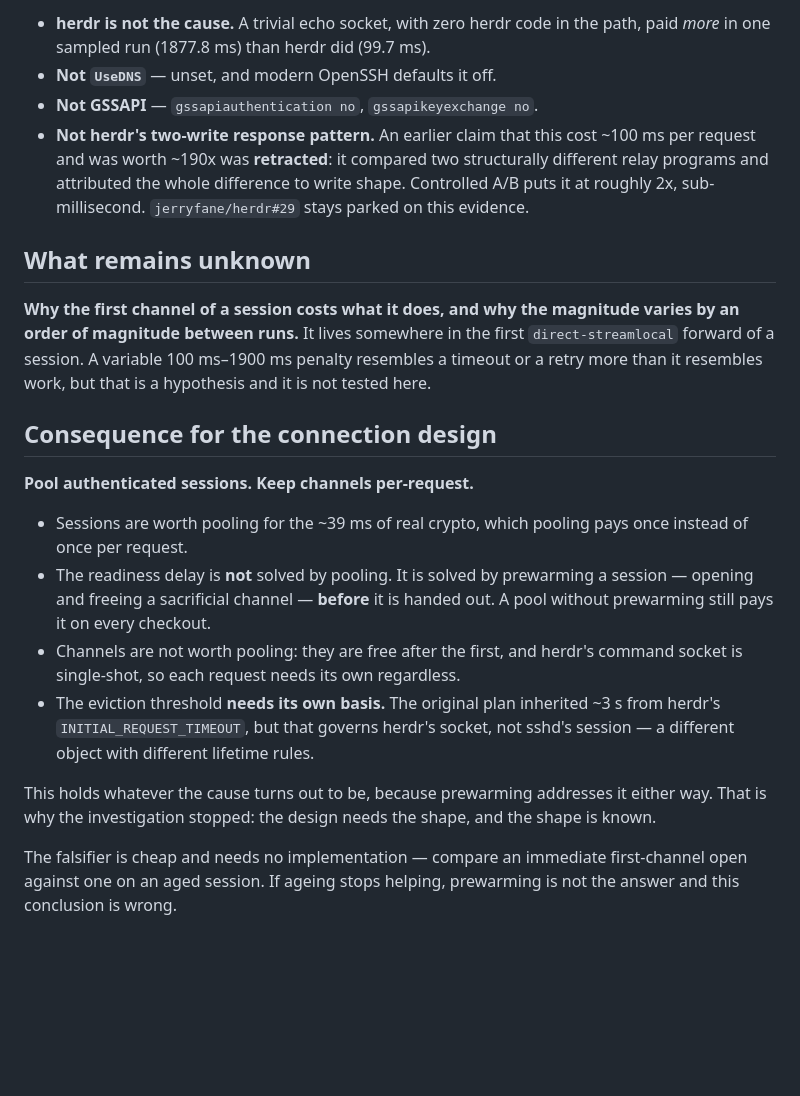
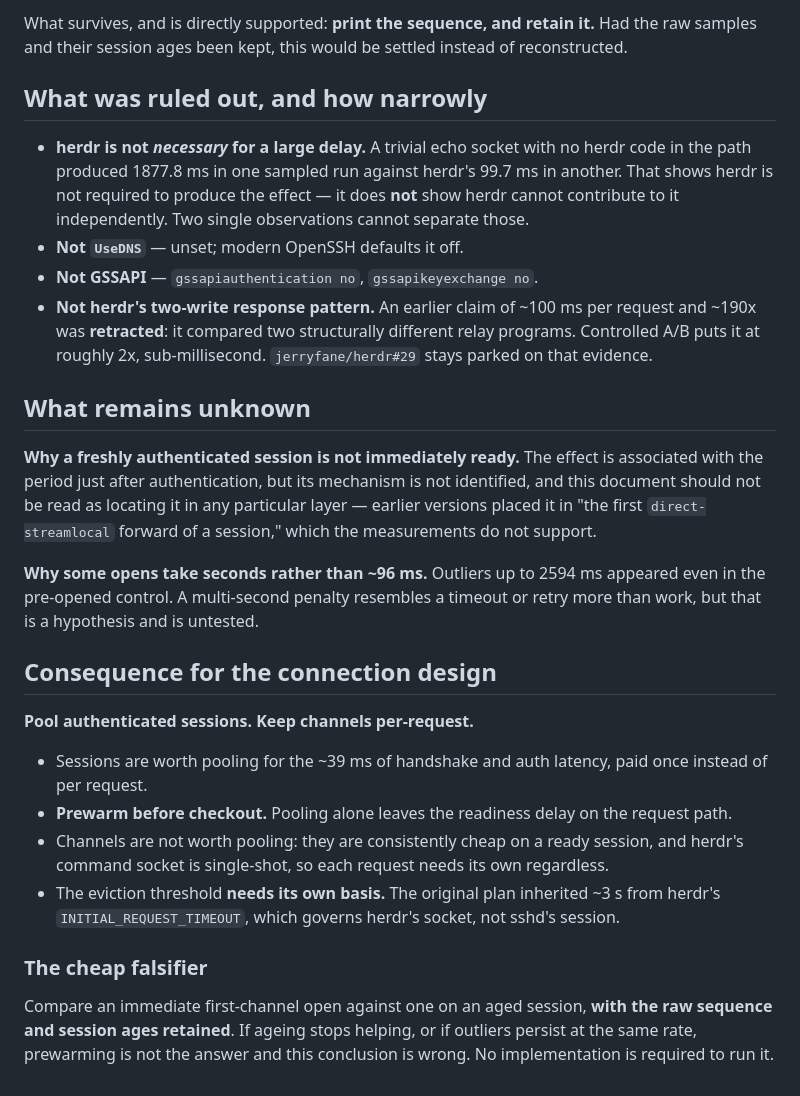
Before and after one commit to jerryfane/herdrup, a Markdown page: docs/transport-measurements.md, the part around one of its changes. GitHub-like rendering; blank space fills up the shorter version.

```diff
--- a/docs/transport-measurements.md
+++ b/docs/transport-measurements.md
@@ -68,41 +71,53 @@ explanation attached to it was wrong.
 
-- **herdr is not the cause.** A trivial echo socket, with zero herdr code in the
-  path, paid *more* in one sampled run (1877.8 ms) than herdr did (99.7 ms).
-- **Not `UseDNS`** — unset, and modern OpenSSH defaults it off.
+What survives, and is directly supported: **print the sequence, and retain it.**
+Had the raw samples and their session ages been kept, this would be settled
+instead of reconstructed.
+
+## What was ruled out, and how narrowly
+
+- **herdr is not *necessary* for a large delay.** A trivial echo socket with no
+  herdr code in the path produced 1877.8 ms in one sampled run against herdr's
+  99.7 ms in another. That shows herdr is not required to produce the effect —
+  it does **not** show herdr cannot contribute to it independently. Two single
+  observations cannot separate those.
+- **Not `UseDNS`** — unset; modern OpenSSH defaults it off.
 - **Not GSSAPI** — `gssapiauthentication no`, `gssapikeyexchange no`.
-- **Not herdr's two-write response pattern.** An earlier claim that this cost
-  ~100 ms per request and was worth ~190x was **retracted**: it compared two
-  structurally different relay programs and attributed the whole difference to
-  write shape. Controlled A/B puts it at roughly 2x, sub-millisecond.
-  `jerryfane/herdr#29` stays parked on this evidence.
+- **Not herdr's two-write response pattern.** An earlier claim of ~100 ms per
+  request and ~190x was **retracted**: it compared two structurally different
+  relay programs. Controlled A/B puts it at roughly 2x, sub-millisecond.
+  `jerryfane/herdr#29` stays parked on that evidence.
 
 ## What remains unknown
 
-**Why the first channel of a session costs what it does, and why the magnitude
-varies by an order of magnitude between runs.** It lives somewhere in the first
-`direct-streamlocal` forward of a session. A variable 100 ms–1900 ms penalty
-resembles a timeout or a retry more than it resembles work, but that is a
-hypothesis and it is not tested here.
+**Why a freshly authenticated session is not immediately ready.** The effect is
+associated with the period just after authentication, but its mechanism is not
+identified, and this document should not be read as locating it in any
+particular layer — earlier versions placed it in "the first
+`direct-streamlocal` forward of a session," which the measurements do not
+support.
+
+**Why some opens take seconds rather than ~96 ms.** Outliers up to 2594 ms
+appeared even in the pre-opened control. A multi-second penalty resembles a
+timeout or retry more than work, but that is a hypothesis and is untested.
 
 ## Consequence for the connection design
 
 **Pool authenticated sessions. Keep channels per-request.**
 
-- Sessions are worth pooling for the ~39 ms of real crypto, which pooling pays
-  once instead of once per request.
-- The readiness delay is **not** solved by pooling. It is solved by prewarming a
-  session — opening and freeing a sacrificial channel — **before** it is handed
-  out. A pool without prewarming still pays it on every checkout.
-- Channels are not worth pooling: they are free after the first, and herdr's
-  command socket is single-shot, so each request needs its own regardless.
+- Sessions are worth pooling for the ~39 ms of handshake and auth latency, paid
+  once instead of per request.
+- **Prewarm before checkout.** Pooling alone leaves the readiness delay on the
+  request path.
+- Channels are not worth pooling: they are consistently cheap on a ready
+  session, and herdr's command socket is single-shot, so each request needs its
+  own regardless.
 - The eviction threshold **needs its own basis.** The original plan inherited
-  ~3 s from herdr's `INITIAL_REQUEST_TIMEOUT`, but that governs herdr's socket,
-  not sshd's session — a different object with different lifetime rules.
+  ~3 s from herdr's `INITIAL_REQUEST_TIMEOUT`, which governs herdr's socket, not
+  sshd's session.
 
-This holds whatever the cause turns out to be, because prewarming addresses it
-either way. That is why the investigation stopped: the design needs the shape,
-and the shape is known.
+### The cheap falsifier
 
-The falsifier is cheap and needs no implementation — compare an immediate
-first-channel open against one on an aged session. If ageing stops helping,
-prewarming is not the answer and this conclusion is wrong.
+Compare an immediate first-channel open against one on an aged session, **with
+the raw sequence and session ages retained**. If ageing stops helping, or if
+outliers persist at the same rate, prewarming is not the answer and this
+conclusion is wrong. No implementation is required to run it.
```
Also changed, not shown: other parts of docs/transport-measurements.md (+49 -46 lines).
